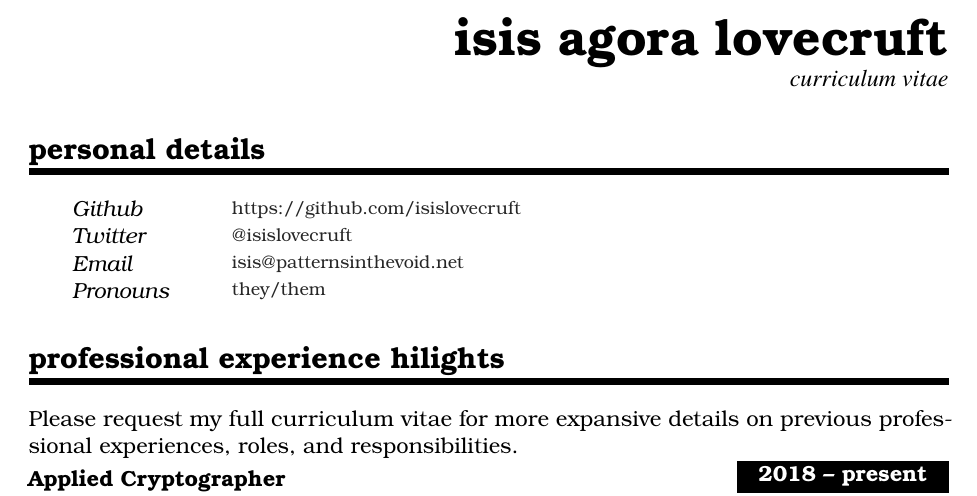
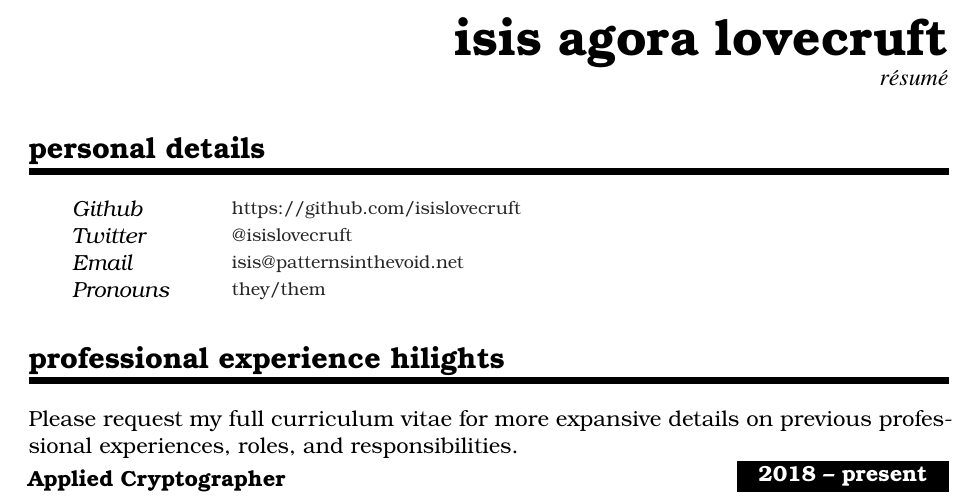
Before and after one commit to plotskogwq/curriculum-vitae, a LaTeX CV (resume.tex): part of page 1 of 2, cut so that both start at the same text. Compiled offline with pdfLaTeX.

Commit message:
It's actually a résumé.

```diff
--- a/resume.tex
+++ b/resume.tex
@@ -116,7 +116,7 @@
 %\end{wrapfigure}
 
 \MyName{isis agora lovecruft}
-\MySlogan{curriculum vitae}
+\MySlogan{r\'esum\'e}
 
 %%% Personal details
 %%% ------------------------------------------------------------
```
